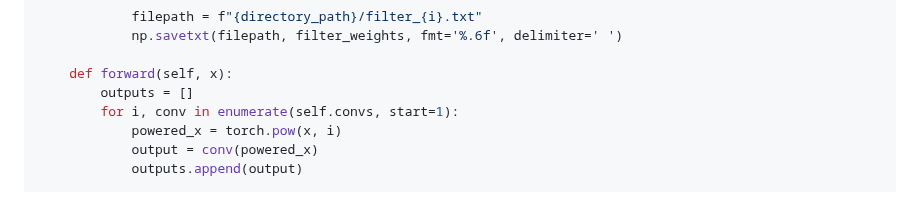
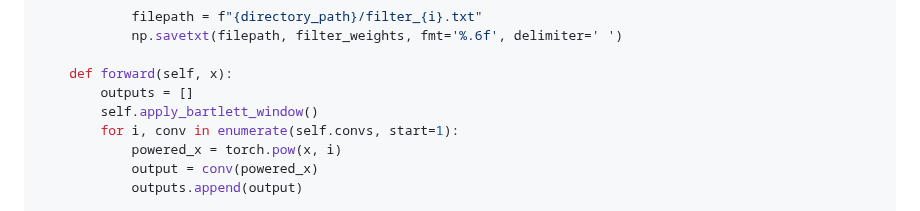
Before and after one commit to eurecom-asp/malacopula, a Markdown page: README.md, the part around the change. GitHub-like rendering.

```diff
--- a/README.md
+++ b/README.md
@@ -157,6 +157,7 @@ class Malacopula(nn.Module):
 
     def forward(self, x):
         outputs = []
+        self.apply_bartlett_window()
         for i, conv in enumerate(self.convs, start=1):
             powered_x = torch.pow(x, i)
             output = conv(powered_x)
```
